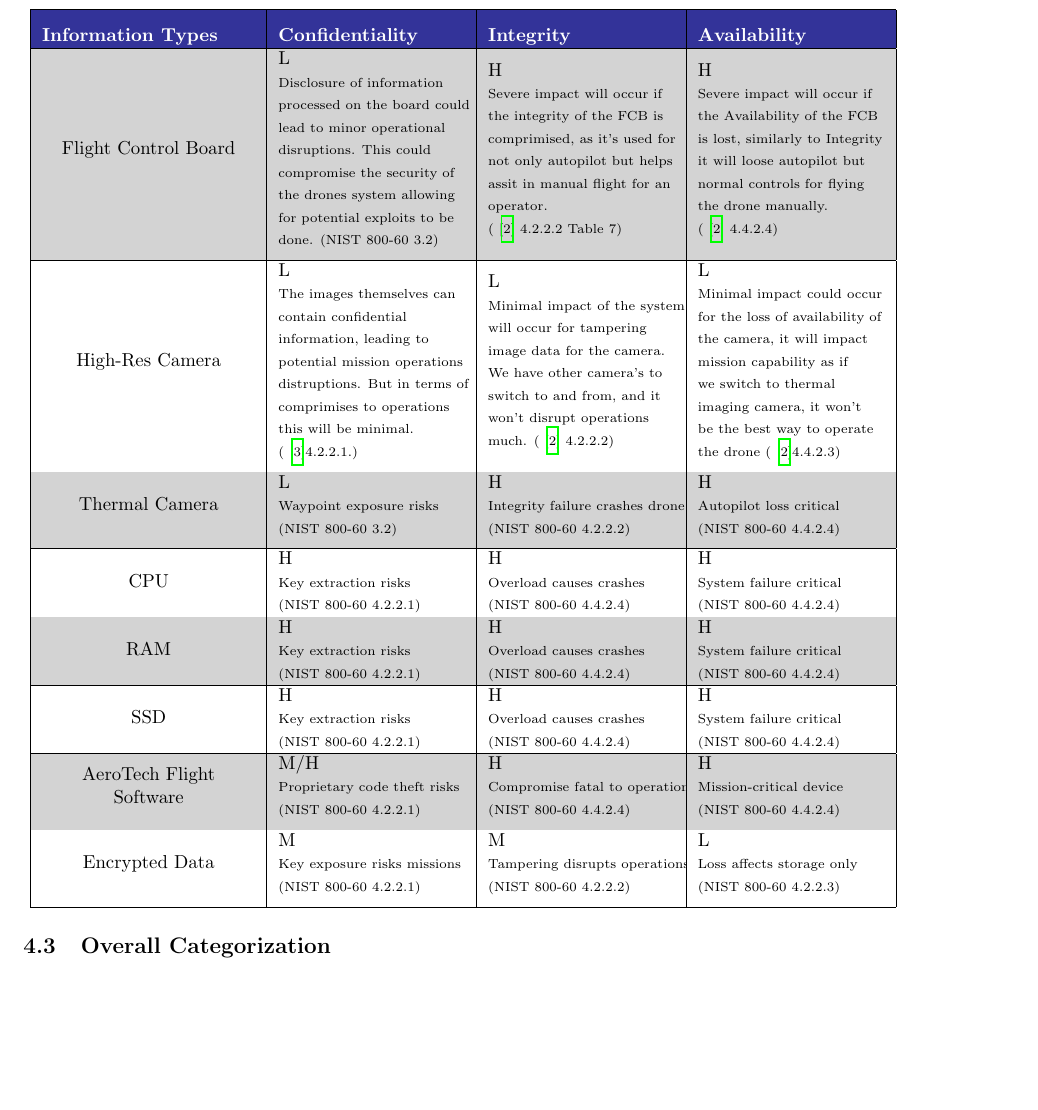
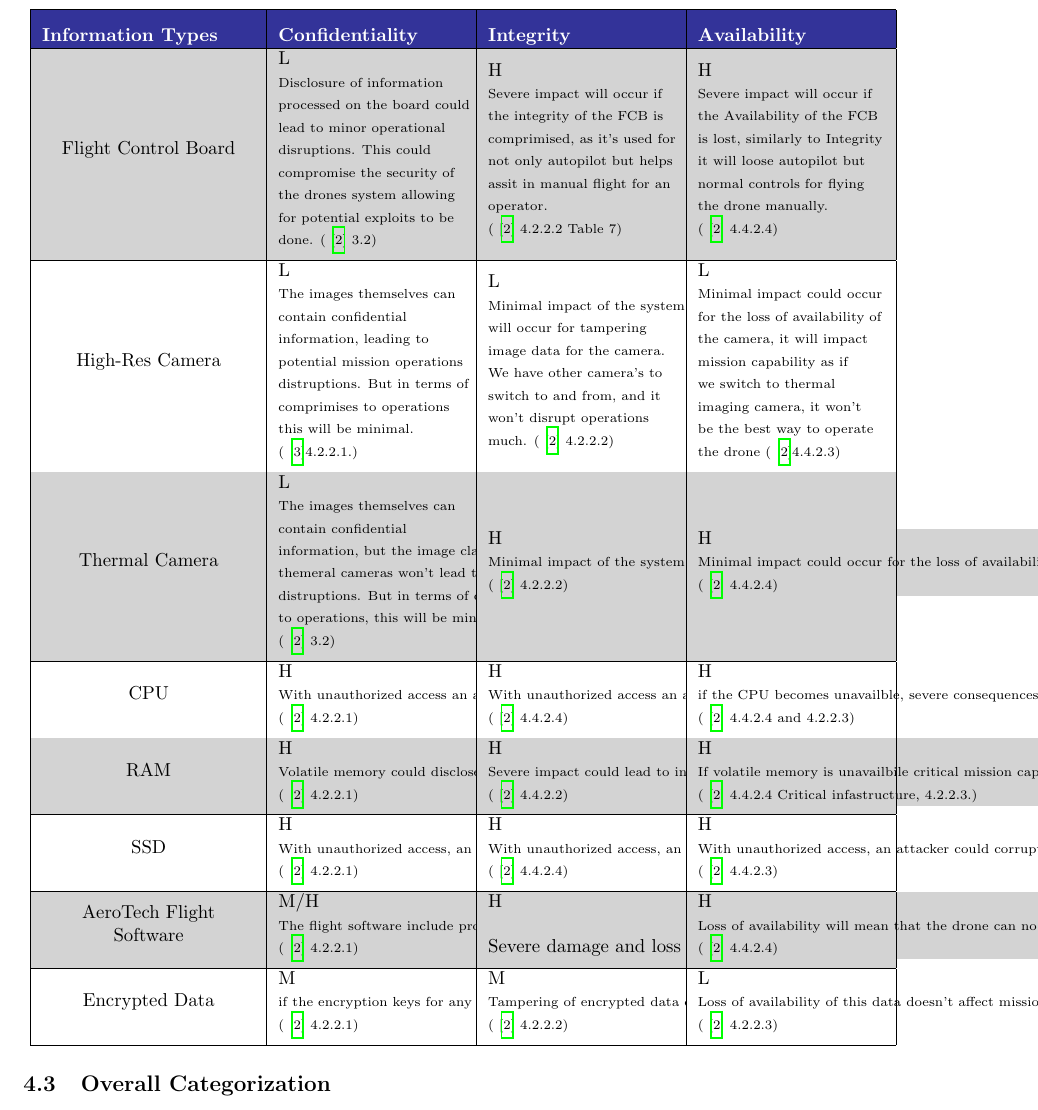
Before and after one commit to n1ck007/AeroTech-Drone-Project-Thorin, a LaTeX document (scw.tex, which reads components/impact_levels.tex): part of page 6 of 8, cut so that both start at the same text, the shorter picture padded with empty space. Compiled offline with pdfLaTeX.

Commit message:
added justification need to do spacing

```diff
--- a/components/impact_levels.tex
+++ b/components/impact_levels.tex
@@ -56,7 +56,7 @@
 
     % Flight Control Board
     \makecell{Flight Control Board} &
-    \makecell[l]{L\\ \scriptsize Disclosure of information \\ \scriptsize processed on the board could \\ \scriptsize lead to minor operational \\ \scriptsize disruptions. This could \\ \scriptsize compromise the security of \\ \scriptsize the drones system allowing \\ \scriptsize for potential exploits to be \\ \scriptsize done. (NIST 800-60 3.2)} &
+    \makecell[l]{L\\ \scriptsize Disclosure of information \\ \scriptsize processed on the board could \\ \scriptsize lead to minor operational \\ \scriptsize disruptions. This could \\ \scriptsize compromise the security of \\ \scriptsize the drones system allowing \\ \scriptsize for potential exploits to be \\ \scriptsize done. (\cite{nistsp80060v1r1} 3.2)} &
     \makecell[l]{H\\ \scriptsize Severe impact will occur if \\ \scriptsize the integrity of the FCB is \\ \scriptsize comprimised, as it's used for \\ \scriptsize not only autopilot but helps \\ \scriptsize assit in manual flight for an \\ \scriptsize operator. \\ \scriptsize (\cite{nistsp80060v1r1} 4.2.2.2 Table 7)} &
     \makecell[l]{H\\ \scriptsize Severe impact will occur if \\ \scriptsize the Availability of the FCB \\ \scriptsize is lost, similarly to Integrity \\ \scriptsize it will loose autopilot but \\ \scriptsize normal controls for flying \\ \scriptsize  the drone manually. \\ \scriptsize  (\cite{nistsp80060v1r1} 4.4.2.4)} \\ \hline
 
@@ -68,38 +68,38 @@
 
     % Thermal Camera
     \makecell{Thermal Camera} &
-    \makecell[l]{L\\ \scriptsize Waypoint exposure risks\\ \scriptsize (NIST 800-60 3.2)} &
-    \makecell[l]{H\\ \scriptsize Integrity failure crashes drone\\ \scriptsize (NIST 800-60 4.2.2.2)} &
-    \makecell[l]{H\\ \scriptsize Autopilot loss critical\\ \scriptsize (NIST 800-60 4.4.2.4)} \\ \hline
+    \makecell[l]{L\\ \scriptsize The images themselves can \\\scriptsize contain confidential  \\\scriptsize information, but the image clarity of  \\\scriptsize  themeral cameras won't lead to major mission  \\\scriptsize  distruptions. But in terms of comprimises  \\\scriptsize to operations, this will be minimal.\\ \scriptsize (\cite{nistsp80060v1r1} 3.2)} &
+    \makecell[l]{H\\ \scriptsize Minimal impact of the system will occur for tampering image data for the thermal camera. It can be an inconvience but as long as we have redundant systems it won't disrupt operations much.\\ \scriptsize (\cite{nistsp80060v1r1} 4.2.2.2)} &
+    \makecell[l]{H\\ \scriptsize Minimal impact could occur for the loss of availability of the thermal camera, it will impact mission capability as we could get crucial information from thermal cameras, but it won't be huge disruptions. \\ \scriptsize (\cite{nistsp80060v1r1} 4.4.2.4)} \\ \hline
 
     % CPU
     \makecell{CPU} &
-    \makecell[l]{H\\ \scriptsize Key extraction risks\\ \scriptsize (NIST 800-60 4.2.2.1)} &
-    \makecell[l]{H\\ \scriptsize Overload causes crashes\\ \scriptsize (NIST 800-60 4.4.2.4)} &
-    \makecell[l]{H\\ \scriptsize System failure critical\\ \scriptsize (NIST 800-60 4.4.2.4)} \\ \hline
+    \makecell[l]{H\\ \scriptsize With unauthorized access an attacker could extract cryptographic keys from the CPU allowing them to decrypt messages on all other parts of the system or perform a memory dump to extract flight plans and other mission critical data.\\ \scriptsize (\cite{nistsp80060v1r1} 4.2.2.1)} &
+    \makecell[l]{H\\ \scriptsize With unauthorized access an attacker could cause catastrophic damage to the system. They could overload the CPU and causing delays in the processing of sesor data or cause a kernel panic, cutting off connection to ground control, and causing the drone to crash. NIST-800-60 4.4.2.4. and 4.2.2.2.\\ \scriptsize (\cite{nistsp80060v1r1} 4.4.2.4)} &
+    \makecell[l]{H\\ \scriptsize if the CPU becomes unavailble, severe consequences in mission capabilities will occur, causing our drone to be inopperable. \\ \scriptsize (\cite{nistsp80060v1r1} 4.4.2.4 and 4.2.2.3)} \\ \hline
     % RAM
     \makecell{RAM} &
-    \makecell[l]{H\\ \scriptsize Key extraction risks\\ \scriptsize (NIST 800-60 4.2.2.1)} &
-    \makecell[l]{H\\ \scriptsize Overload causes crashes\\ \scriptsize (NIST 800-60 4.4.2.4)} &
-    \makecell[l]{H\\ \scriptsize System failure critical\\ \scriptsize (NIST 800-60 4.4.2.4)} \\ \hline
+    \makecell[l]{H\\ \scriptsize Volatile memory could disclose severe mission critical data, although the difficulty to exploting this is harder then some of the others its a possibility.\\ \scriptsize (\cite{nistsp80060v1r1} 4.2.2.1)} &
+    \makecell[l]{H\\ \scriptsize  Severe impact could lead to interruptions to the drones operation, but this is also unlikly to occur. Changing the RAM data would require an immense amount of engineering but could mean that the system is already comprimised from some other reason.\\ \scriptsize (\cite{nistsp80060v1r1} 4.4.2.2)} &
+    \makecell[l]{H\\ \scriptsize If volatile memory is unavailbile critical mission capabilities will not be available and will lead to catastrophic damage.\\ \scriptsize (\cite{nistsp80060v1r1} 4.4.2.4 Critical infastructure, 4.2.2.3.)} \\ \hline
 
     % SSD
     \makecell{SSD} &
-    \makecell[l]{H\\ \scriptsize Key extraction risks\\ \scriptsize (NIST 800-60 4.2.2.1)} &
-    \makecell[l]{H\\ \scriptsize Overload causes crashes\\ \scriptsize (NIST 800-60 4.4.2.4)} &
-    \makecell[l]{H\\ \scriptsize System failure critical\\ \scriptsize (NIST 800-60 4.4.2.4)} \\ \hline
+    \makecell[l]{H\\ \scriptsize With unauthorized access, an attacker could steal data from the SSD, leading to the exposure of classified mission system information and mission-critical data.\\\scriptsize (\cite{nistsp80060v1r1} 4.2.2.1)} &
+    \makecell[l]{H\\ \scriptsize With unauthorized access, an attacker could modify any data stored on the SSD such flight plans or insert new data such as malware. With unauthorized access an attacker could overload the CPU and causing delays in the processing of sesor data or cause a kernel panic, cutting off connection to ground control, and causing the drone to crash.\\ \scriptsize (\cite{nistsp80060v1r1} 4.4.2.4)} &
+    \makecell[l]{H\\ \scriptsize  With unauthorized access, an attacker could corrupt or wipe the data stored on the SSD, rendering it inaccessible.\\\scriptsize (\cite{nistsp80060v1r1} 4.4.2.3)} \\\hline
 
     % AeroTech Flight Software
     \makecell{AeroTech Flight\\ Software} &
-    \makecell[l]{M/H\\ \scriptsize Proprietary code theft risks\\ \scriptsize (NIST 800-60 4.2.2.1)} &
-    \makecell[l]{H\\ \scriptsize Compromise fatal to operations\\ \scriptsize (NIST 800-60 4.4.2.4)} &
-    \makecell[l]{H\\ \scriptsize Mission-critical device\\ \scriptsize (NIST 800-60 4.4.2.4)} \\ \hline
+    \makecell[l]{M/H\\ \scriptsize  The flight software include proprietary and sensitive information within, this can lead to serious breaches in confidentiality if our adversaries copy or use our techniques.\\ \scriptsize (\cite{nistsp80060v1r1} 4.2.2.1)} &
+    \makecell[l]{H\\ \scriptsize \\ Severe damage and loss of human life could occur if the integrity is comprimised, as the flight controller is important to keep the drone operating properly, if it's manipulated in some sort of way it could severly disrupt operations.\scriptsize (\cite{nistsp80060v1r1} 4.4.2.2)} &
+    \makecell[l]{H\\ \scriptsize Loss of availability will mean that the drone can no longer operate properly. Severe damage could happen if availability is lost during flight with the drone, as it's a mission critical device. \\\scriptsize (\cite{nistsp80060v1r1} 4.4.2.4)} \\ \hline
 
     % Encrypted Data
     \makecell{Encrypted Data} &
-    \makecell[l]{M\\ \scriptsize Key exposure risks missions\\ \scriptsize (NIST 800-60 4.2.2.1)} &
-    \makecell[l]{M\\ \scriptsize Tampering disrupts operations\\ \scriptsize (NIST 800-60 4.2.2.2)} &
-    \makecell[l]{L\\ \scriptsize Loss affects storage only\\ \scriptsize (NIST 800-60 4.2.2.3)} \\ \hline
+    \makecell[l]{M\\ \scriptsize if the encryption keys for any of the data get exposed then serious mission data gets exposed and can cause damage.\\ \scriptsize (\cite{nistsp80060v1r1} 4.2.2.1)} &
+    \makecell[l]{M\\ \scriptsize Tampering of encrypted data can lead to significant distruptions to operations, as it could be mission critical to keep it secure.\\ \scriptsize (\cite{nistsp80060v1r1} 4.2.2.2)} &
+    \makecell[l]{L\\ \scriptsize Loss of availability of this data doesn't affect mission critical resources or affects the drone much.\\ \scriptsize (\cite{nistsp80060v1r1} 4.2.2.3)} \\ \hline
 
 
 \end{tabular}
```
